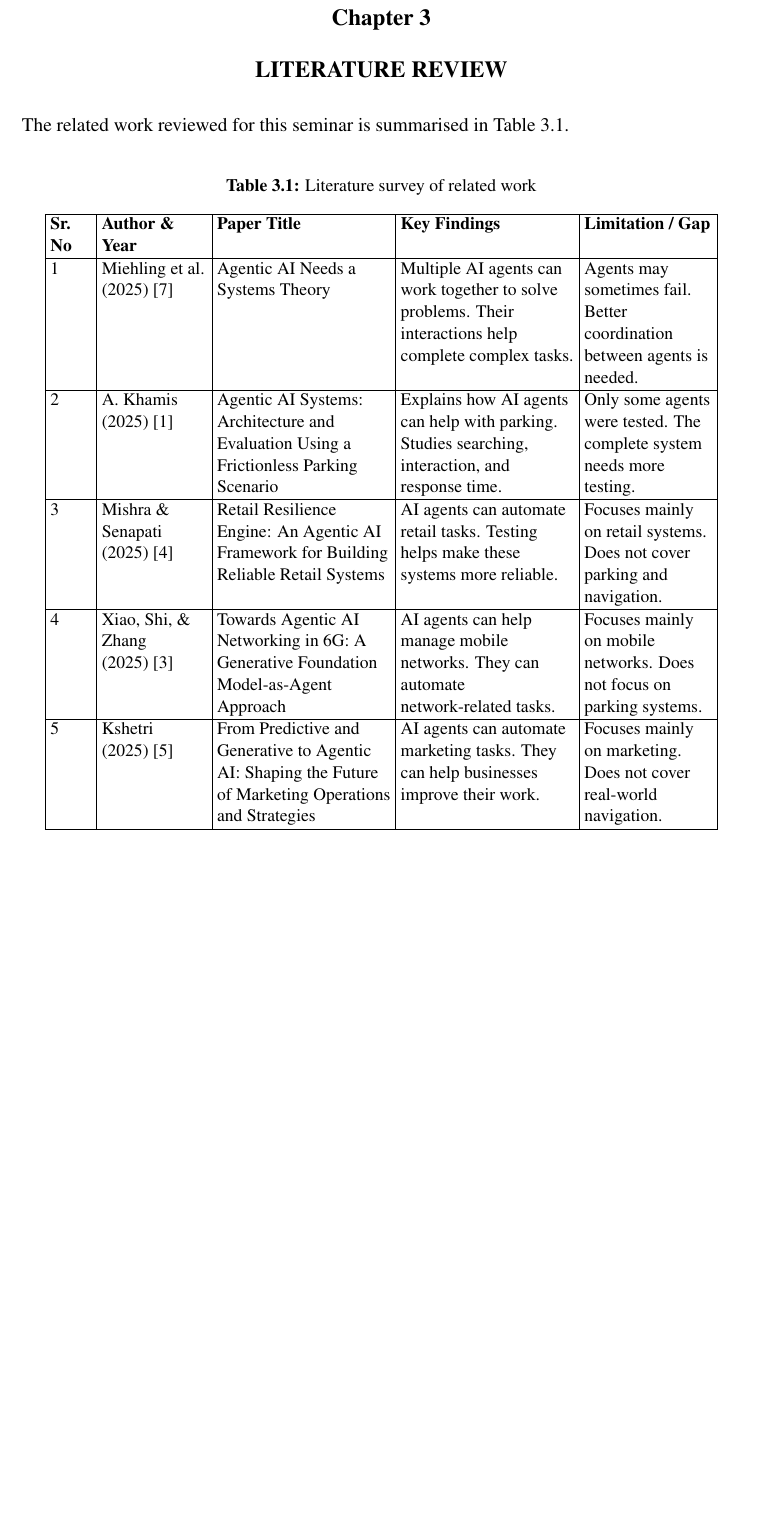
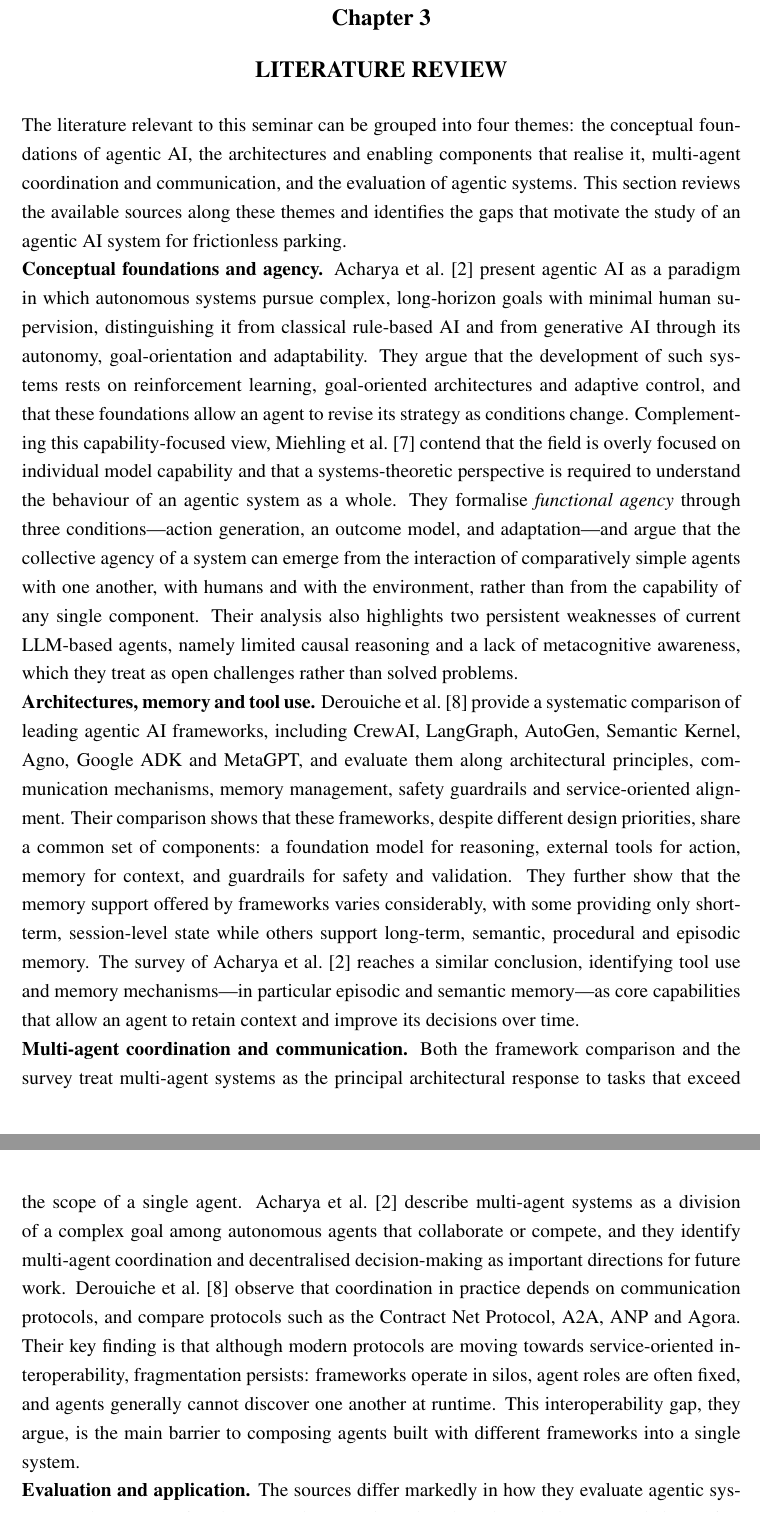
Before and after one commit to BhavikPawar29/report, a LaTeX document (report.tex): part of page 11 of 19 before the commit and two parts of pages 11 and 12 of 20 after it, the two joined at a grey line, cut so that both start at the same text, the shorter picture padded with empty space. Compiled offline with pdfLaTeX.

Commit message:
Lit Survey changed.

```diff
--- a/report.tex
+++ b/report.tex
@@ -273,28 +273,22 @@ The main objectives of this seminar are:
 
 % ----------------------------- CHAPTER 3 ---------------------------
 \chapter{LITERATURE REVIEW}
-The related work reviewed for this seminar is summarised in Table~\ref{tab:lit}.
+The literature relevant to this seminar can be grouped into four themes: the conceptual foundations of agentic AI, the architectures and enabling components that realise it, multi-agent coordination and communication, and the evaluation of agentic systems. This section reviews the available sources along these themes and identifies the gaps that motivate the study of an agentic AI system for frictionless parking.
 
-\begin{table}[htbp]
-\centering\small\singlespacing
-\setlength{\tabcolsep}{3pt}
-\caption{Literature survey of related work}\label{tab:lit}
-\begin{tabular}{|>{\raggedright\arraybackslash}p{0.9cm}|>{\raggedright\arraybackslash}p{2.3cm}|>{\raggedright\arraybackslash}p{3.8cm}|>{\raggedright\arraybackslash}p{3.8cm}|>{\raggedright\arraybackslash}p{2.8cm}|}
-\hline
-\textbf{Sr. No} & \textbf{Author \& Year} & \textbf{Paper Title} & \textbf{Key Findings} & \textbf{Limitation / Gap}\\
-\hline
-1 & Miehling et al.\ (2025)~\cite{ref7} & Agentic AI Needs a Systems Theory & Multiple AI agents can work together to solve problems. Their interactions help complete complex tasks. & Agents may sometimes fail. Better coordination between agents is needed.\\
-\hline
-2 & A.\ Khamis (2025)~\cite{ref1} & Agentic AI Systems: Architecture and Evaluation Using a Frictionless Parking Scenario & Explains how AI agents can help with parking. Studies searching, interaction, and response time. & Only some agents were tested. The complete system needs more testing.\\
-\hline
-3 & Mishra \& Senapati (2025)~\cite{ref4} & Retail Resilience Engine: An Agentic AI Framework for Building Reliable Retail Systems & AI agents can automate retail tasks. Testing helps make these systems more reliable. & Focuses mainly on retail systems. Does not cover parking and navigation.\\
-\hline
-4 & Xiao, Shi, \& Zhang (2025)~\cite{ref3} & Towards Agentic AI Networking in 6G: A Generative Foundation Model-as-Agent Approach & AI agents can help manage mobile networks. They can automate network-related tasks. & Focuses mainly on mobile networks. Does not focus on parking systems.\\
-\hline
-5 & Kshetri (2025)~\cite{ref5} & From Predictive and Generative to Agentic AI: Shaping the Future of Marketing Operations and Strategies & AI agents can automate marketing tasks. They can help businesses improve their work. & Focuses mainly on marketing. Does not cover real-world navigation.\\
-\hline
-\end{tabular}
-\end{table}
+\noindent\textbf{Conceptual foundations and agency.}
+Acharya et al.~\cite{ref2} present agentic AI as a paradigm in which autonomous systems pursue complex, long-horizon goals with minimal human supervision, distinguishing it from classical rule-based AI and from generative AI through its autonomy, goal-orientation and adaptability. They argue that the development of such systems rests on reinforcement learning, goal-oriented architectures and adaptive control, and that these foundations allow an agent to revise its strategy as conditions change. Complementing this capability-focused view, Miehling et al.~\cite{ref7} contend that the field is overly focused on individual model capability and that a systems-theoretic perspective is required to understand the behaviour of an agentic system as a whole. They formalise \emph{functional agency} through three conditions---action generation, an outcome model, and adaptation---and argue that the collective agency of a system can emerge from the interaction of comparatively simple agents with one another, with humans and with the environment, rather than from the capability of any single component. Their analysis also highlights two persistent weaknesses of current LLM-based agents, namely limited causal reasoning and a lack of metacognitive awareness, which they treat as open challenges rather than solved problems.
+
+\noindent\textbf{Architectures, memory and tool use.}
+Derouiche et al.~\cite{ref8} provide a systematic comparison of leading agentic AI frameworks, including CrewAI, LangGraph, AutoGen, Semantic Kernel, Agno, Google ADK and MetaGPT, and evaluate them along architectural principles, communication mechanisms, memory management, safety guardrails and service-oriented alignment. Their comparison shows that these frameworks, despite different design priorities, share a common set of components: a foundation model for reasoning, external tools for action, memory for context, and guardrails for safety and validation. They further show that the memory support offered by frameworks varies considerably, with some providing only short-term, session-level state while others support long-term, semantic, procedural and episodic memory. The survey of Acharya et al.~\cite{ref2} reaches a similar conclusion, identifying tool use and memory mechanisms---in particular episodic and semantic memory---as core capabilities that allow an agent to retain context and improve its decisions over time.
+
+\noindent\textbf{Multi-agent coordination and communication.}
+Both the framework comparison and the survey treat multi-agent systems as the principal architectural response to tasks that exceed the scope of a single agent. Acharya et al.~\cite{ref2} describe multi-agent systems as a division of a complex goal among autonomous agents that collaborate or compete, and they identify multi-agent coordination and decentralised decision-making as important directions for future work. Derouiche et al.~\cite{ref8} observe that coordination in practice depends on communication protocols, and compare protocols such as the Contract Net Protocol, A2A, ANP and Agora. Their key finding is that although modern protocols are moving towards service-oriented interoperability, fragmentation persists: frameworks operate in silos, agent roles are often fixed, and agents generally cannot discover one another at runtime. This interoperability gap, they argue, is the main barrier to composing agents built with different frameworks into a single system.
+
+\noindent\textbf{Evaluation and application.}
+The sources differ markedly in how they evaluate agentic systems. The survey of Acharya et al.~\cite{ref2} reviews benchmarks and datasets and the performance measures used to assess agentic implementations, but does not report new experiments. Miehling et al.~\cite{ref7} is a position paper and presents no empirical evaluation. Derouiche et al.~\cite{ref8} evaluate frameworks qualitatively against their documented capabilities. Xiao et al.~\cite{ref3} provide the only quantitative evaluation among these sources: they propose AgentNet, an agentic networking architecture in which generative foundation models act as agents, and implement a prototype on an open-source 5G platform with a robotic-arm digital-twin scenario. In that scenario they report that their agents learn to predict spectrum utilisation and network traffic with above 89\% accuracy, illustrating how agent performance can be measured against task goals rather than only against model accuracy.
+
+\noindent\textbf{Gaps and relevance.}
+Taken together, the reviewed work shows that agentic AI is well understood at the level of individual components, but that three problems remain open: the lack of standardised, interoperable communication between agents; the difficulty of evaluating agents against goal-level rather than model-level metrics; and the limited empirical validation of complete multi-agent systems. These gaps are directly relevant to the present seminar, which studies an agentic AI system in which seven specialised agents must coordinate through memory and external tools to deliver a frictionless parking experience. The literature therefore motivates the seminar's focus on multi-agent coordination, memory and tool use, and on the evaluation of agent behaviour.
 
 % ----------------------------- CHAPTER 4 ---------------------------
 \chapter{METHODOLOGY / SYSTEM ARCHITECTURE}
```
Also changed, not shown: papers/Agentic AI Frameworks new.pdf (added), papers/Agentic_AI_Autonomous_Intelligence_for_Complex_GoalsA_Comprehensive_Survey.pdf (added), papers/Miehling et al. (2025), Agentic AI Needs a Systems Theory.pdf (added), papers/Xiao et al. (2025), Towards Agentic AI Networking in 6G.pdf (added), report.pdf, report.tex (3 more changed lines), 6 other files.
